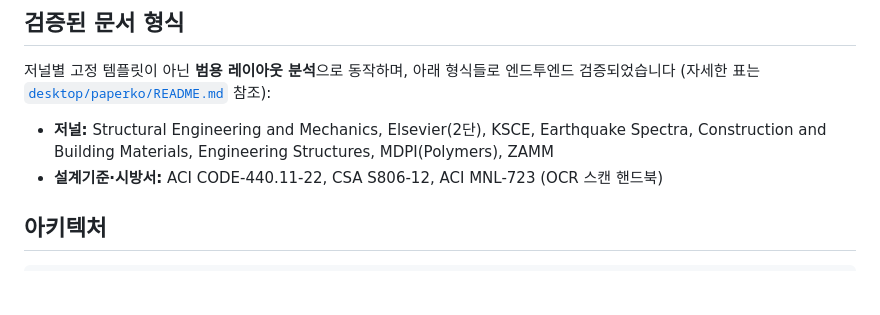
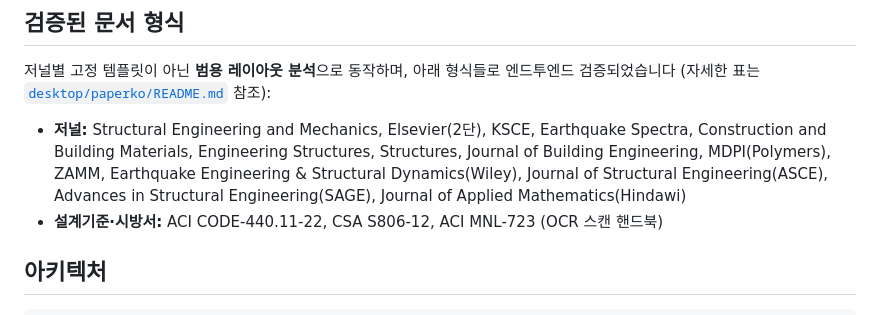
Before and after one commit to mikwon3/PDF-translator, a Markdown page: README.md, the part around the change. GitHub-like rendering; blank space fills up the shorter version.

```diff
--- a/README.md
+++ b/README.md
@@ -36,7 +36,10 @@ PaperKo는 논문·설계기준·시방서·가이드북 같은 PDF를 열어,
 (자세한 표는 [`desktop/paperko/README.md`](desktop/paperko/README.md) 참조):
 
 - **저널:** Structural Engineering and Mechanics, Elsevier(2단), KSCE, Earthquake Spectra,
-  Construction and Building Materials, Engineering Structures, MDPI(Polymers), ZAMM
+  Construction and Building Materials, Engineering Structures, Structures, Journal of Building
+  Engineering, MDPI(Polymers), ZAMM, Earthquake Engineering & Structural Dynamics(Wiley),
+  Journal of Structural Engineering(ASCE), Advances in Structural Engineering(SAGE),
+  Journal of Applied Mathematics(Hindawi)
 - **설계기준·시방서:** ACI CODE-440.11-22, CSA S806-12, ACI MNL-723 (OCR 스캔 핸드북)
 
 ## 아키텍처
```
Also changed, not shown: CHANGELOG.md (+8 -0 lines), desktop/paperko/README.md (+8 -2 lines).
